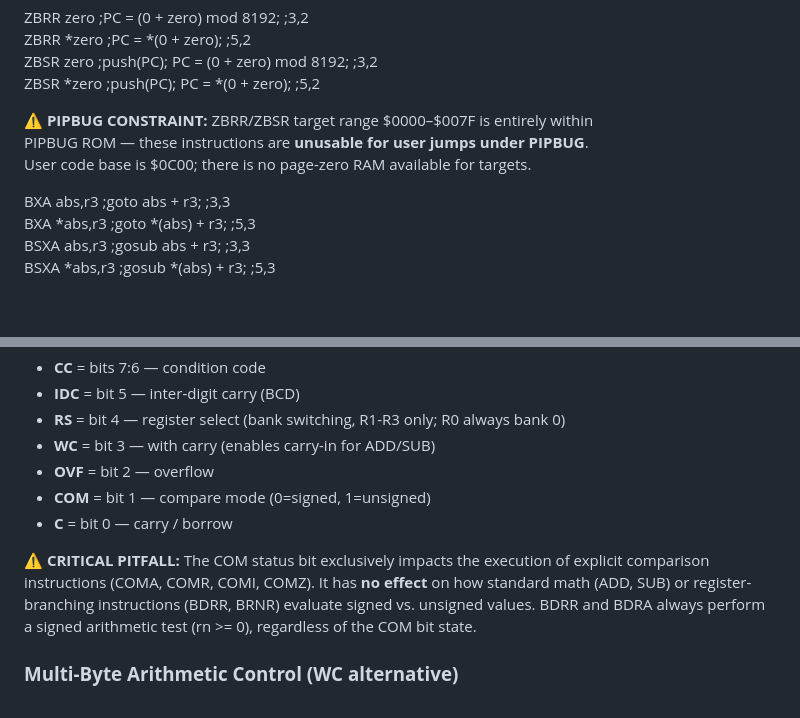
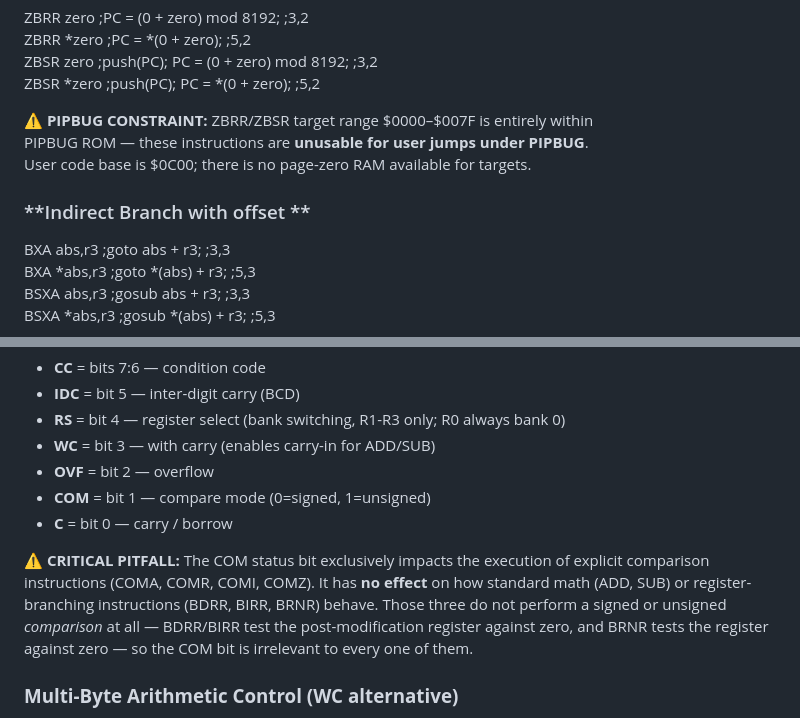
Before and after one commit to VinCBR900/2650-Tiny-BASIC, a Markdown page: Instruction_Oracle_2650.md, 2 parts joined by grey strips. Rendered like a GitHub page; blank space fills up the shorter version.

```diff
--- a/Instruction_Oracle_2650.md
+++ b/Instruction_Oracle_2650.md
@@ -265,6 +298,8 @@ ZBSR    \*zero       ;push(PC); PC \= \*(0 + zero);               ;5,2
 PIPBUG ROM — these instructions are **unusable for user jumps under PIPBUG**.
 User code base is $0C00; there is no page-zero RAM available for targets.
 
+### **Indirect Branch with offset **
+
 BXA     abs,r3       ;goto abs \+ r3;                          ;3,3
 BXA     \*abs,r3      ;goto \*(abs) \+ r3;                       ;5,3
 BSXA    abs,r3       ;gosub abs \+ r3;                         ;3,3
@@ -357,7 +413,7 @@ PSL: CC1\[7\] CC0\[6\] IDC\[5\] RS\[4\] WC\[3\] OVF\[2\] COM\[1\] C\[0\]
 * **COM** \= bit 1 — compare mode (0=signed, 1=unsigned)
 * **C** \= bit 0 — carry / borrow
 
-⚠️ **CRITICAL PITFALL:** The COM status bit exclusively impacts the execution of explicit comparison instructions (COMA, COMR, COMI, COMZ). It has **no effect** on how standard math (ADD, SUB) or register-branching instructions (BDRR, BRNR) evaluate signed vs. unsigned values. BDRR and BDRA always perform a signed arithmetic test (rn \>= 0), regardless of the COM bit state.
+⚠️ **CRITICAL PITFALL:** The COM status bit exclusively impacts the execution of explicit comparison instructions (COMA, COMR, COMI, COMZ). It has **no effect** on how standard math (ADD, SUB) or register-branching instructions (BDRR, BIRR, BRNR) behave. Those three do not perform a signed or unsigned *comparison* at all — BDRR/BIRR test the post-modification register against zero, and BRNR tests the register against zero — so the COM bit is irrelevant to every one of them.
 
 ### **Multi-Byte Arithmetic Control (WC alternative)**
 
```
Also changed, not shown: other parts of Instruction_Oracle_2650.md (+88 -10 lines).
